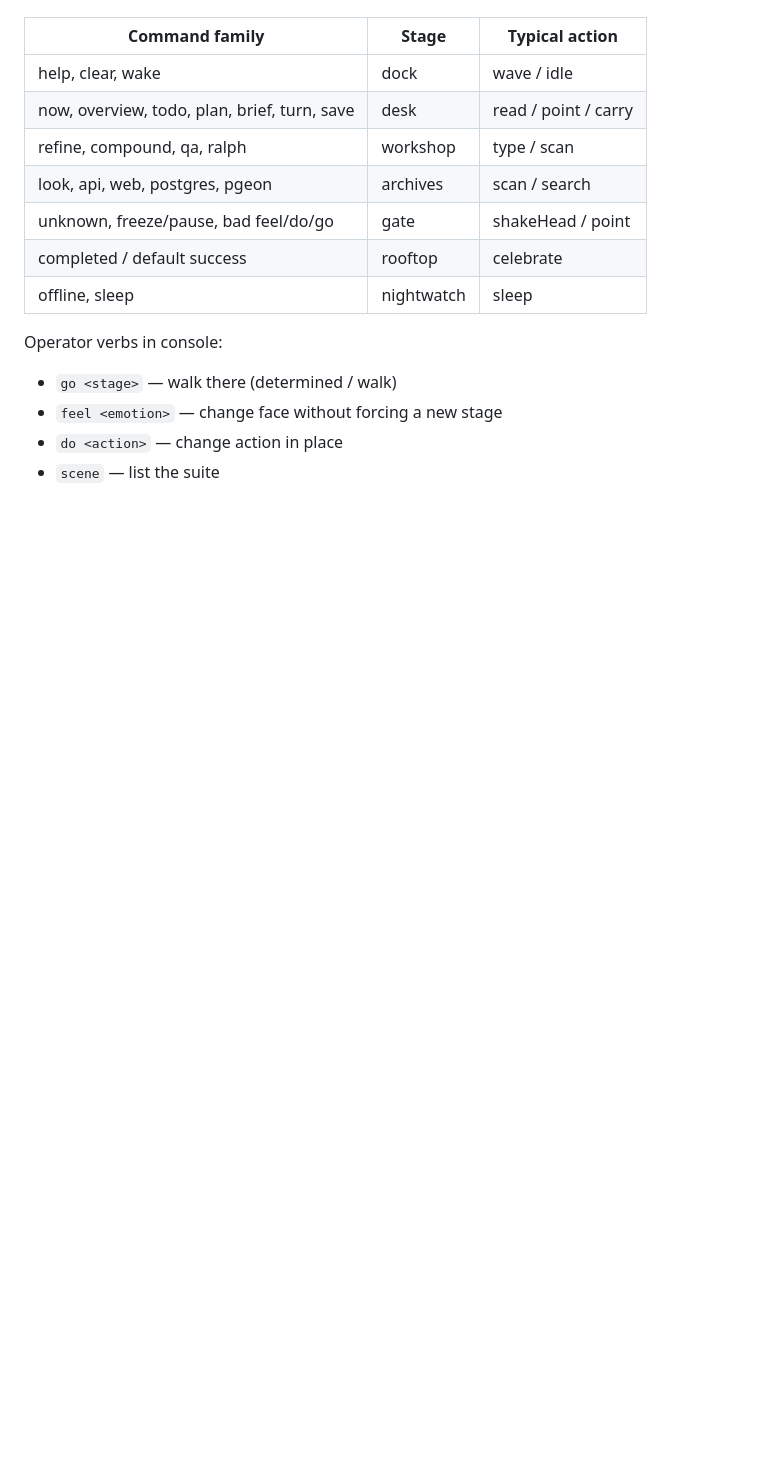
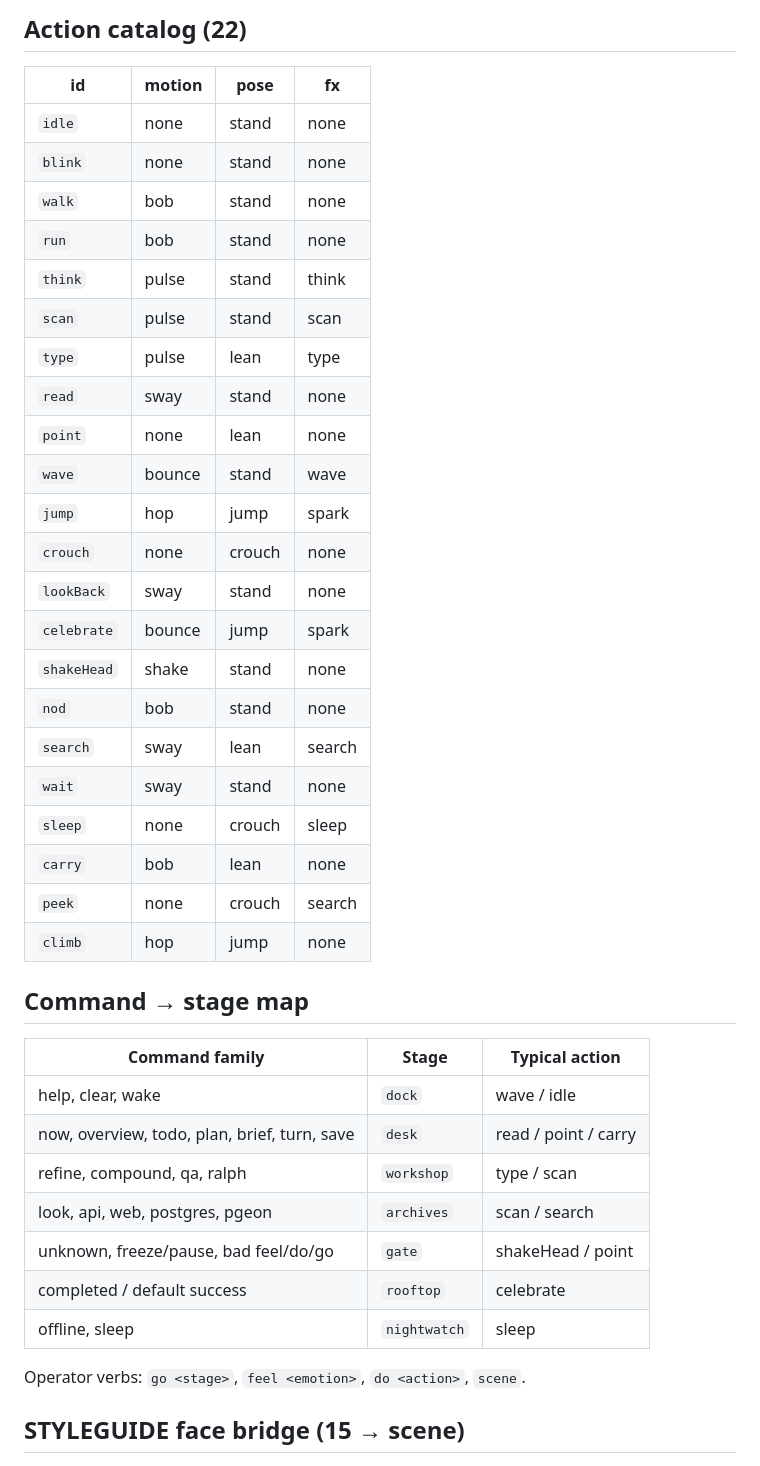
Before and after one commit to Thingscorp/mininja, a Markdown page: TERMINAL-MOTION.md, the part around one of its changes. Drawn GitHub-style; blank space fills up the shorter version.

```diff
--- a/TERMINAL-MOTION.md
+++ b/TERMINAL-MOTION.md
@@ -64,18 +198,43 @@ Canonical console mapping (extend in product code; keep meanings stable for bran
+## Action catalog (22)
+
+| id | motion | pose | fx |
+|----|--------|------|----|
+| `idle` | none | stand | none |
+| `blink` | none | stand | none |
+| `walk` | bob | stand | none |
+| `run` | bob | stand | none |
+| `think` | pulse | stand | think |
+| `scan` | pulse | stand | scan |
+| `type` | pulse | lean | type |
+| `read` | sway | stand | none |
+| `point` | none | lean | none |
+| `wave` | bounce | stand | wave |
+| `jump` | hop | jump | spark |
+| `crouch` | none | crouch | none |
+| `lookBack` | sway | stand | none |
+| `celebrate` | bounce | jump | spark |
+| `shakeHead` | shake | stand | none |
+| `nod` | bob | stand | none |
+| `search` | sway | lean | search |
+| `wait` | sway | stand | none |
+| `sleep` | none | crouch | sleep |
+| `carry` | bob | lean | none |
+| `peek` | none | crouch | search |
+| `climb` | hop | jump | none |
+
+## Command → stage map
 
 | Command family | Stage | Typical action |
 |----------------|-------|----------------|
-| help, clear, wake | dock | wave / idle |
-| now, overview, todo, plan, brief, turn, save | desk | read / point / carry |
-| refine, compound, qa, ralph | workshop | type / scan |
-| look, api, web, postgres, pgeon | archives | scan / search |
-| unknown, freeze/pause, bad feel/do/go | gate | shakeHead / point |
-| completed / default success | rooftop | celebrate |
-| offline, sleep | nightwatch | sleep |
+| help, clear, wake | `dock` | wave / idle |
+| now, overview, todo, plan, brief, turn, save | `desk` | read / point / carry |
+| refine, compound, qa, ralph | `workshop` | type / scan |
+| look, api, web, postgres, pgeon | `archives` | scan / search |
+| unknown, freeze/pause, bad feel/do/go | `gate` | shakeHead / point |
+| completed / default success | `rooftop` | celebrate |
+| offline, sleep | `nightwatch` | sleep |
 
-Operator verbs in console:
+Operator verbs: `go <stage>`, `feel <emotion>`, `do <action>`, `scene`.
 
-- `go <stage>` — walk there (determined / walk)
-- `feel <emotion>` — change face without forcing a new stage
-- `do <action>` — change action in place
-- `scene` — list the suite
+## STYLEGUIDE face bridge (15 → scene)
 
```
Also changed, not shown: other parts of TERMINAL-MOTION.md (+195 -64 lines), CONSTRUCTION.md (+12 -0 lines), SCENERY.md (+143 -51 lines), assets/visuals/stage-strip.png, assets/visuals/terminal-motion.png, 2 other files.
